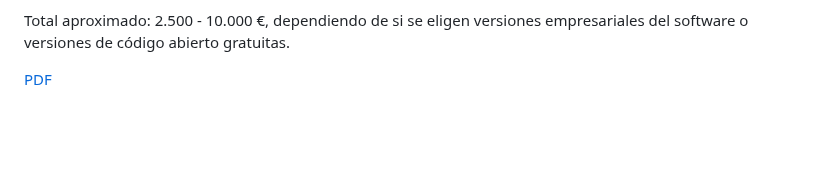
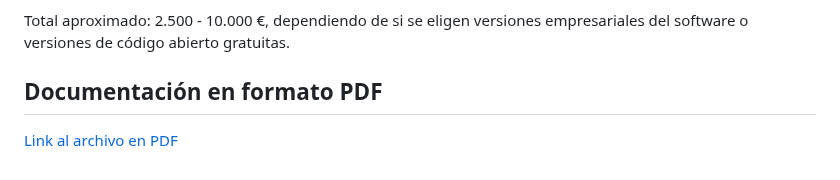
Before and after one commit to Dfauben/Proyecto-Integrado-ASIR, a Markdown page: Anteproyecto/README.md, the part around the change. GitHub-like rendering; blank space fills up the shorter version.

```diff
--- a/Anteproyecto/README.md
+++ b/Anteproyecto/README.md
@@ -91,6 +91,6 @@ Software empresarial opcional:
 Total aproximado: 2.500 - 10.000 €, dependiendo de si se eligen versiones
 empresariales del software o versiones de código abierto gratuitas.
 
+## Documentación en formato PDF
 
-
-[PDF](./Anteproyecto/Anteproyecto_TFG.pdf)
+[Link al archivo en PDF](./Anteproyecto_TFG.pdf)
```
Also changed, not shown: TFG/README.md (+5 -0 lines).
